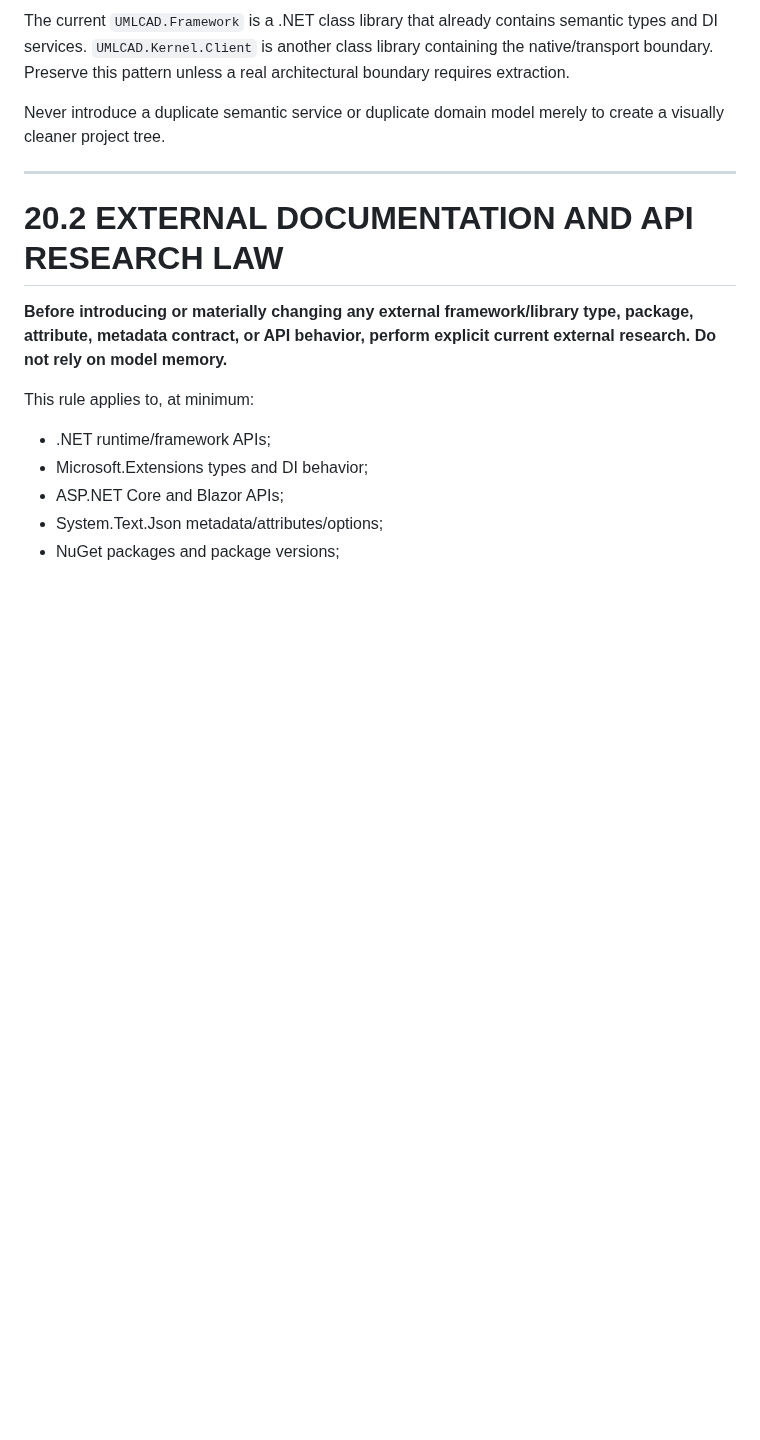
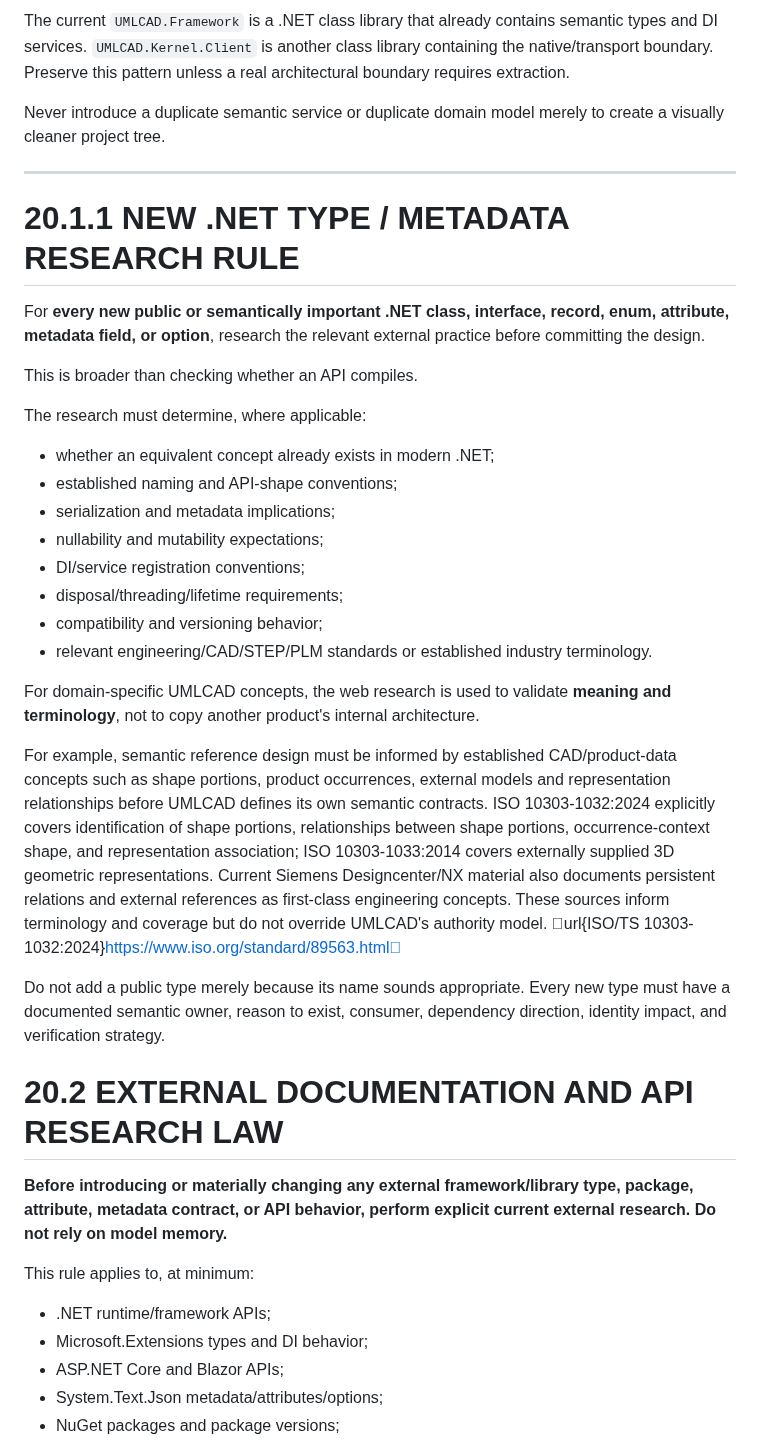
Before and after one commit to shennagyp-netizen/UMLCAD.V.7, a Markdown page: docs/UMLCAD_V7_MAIN_BRANCH_DEVELOPMENT_PROMPT.md, the part around the change. Rendered like a GitHub page; blank space fills up the shorter version.

Commit message:
docs: require research for new .NET types and metadata

```diff
--- a/docs/UMLCAD_V7_MAIN_BRANCH_DEVELOPMENT_PROMPT.md
+++ b/docs/UMLCAD_V7_MAIN_BRANCH_DEVELOPMENT_PROMPT.md
@@ -835,6 +835,29 @@ Never introduce a duplicate semantic service or duplicate domain model merely to
 
 ---
 
+# 20.1.1 NEW .NET TYPE / METADATA RESEARCH RULE
+
+For **every new public or semantically important .NET class, interface, record, enum, attribute, metadata field, or option**, research the relevant external practice before committing the design.
+
+This is broader than checking whether an API compiles.
+
+The research must determine, where applicable:
+
+- whether an equivalent concept already exists in modern .NET;
+- established naming and API-shape conventions;
+- serialization and metadata implications;
+- nullability and mutability expectations;
+- DI/service registration conventions;
+- disposal/threading/lifetime requirements;
+- compatibility and versioning behavior;
+- relevant engineering/CAD/STEP/PLM standards or established industry terminology.
+
+For domain-specific UMLCAD concepts, the web research is used to validate **meaning and terminology**, not to copy another product's internal architecture.
+
+For example, semantic reference design must be informed by established CAD/product-data concepts such as shape portions, product occurrences, external models and representation relationships before UMLCAD defines its own semantic contracts. ISO 10303-1032:2024 explicitly covers identification of shape portions, relationships between shape portions, occurrence-context shape, and representation association; ISO 10303-1033:2014 covers externally supplied 3D geometric representations. Current Siemens Designcenter/NX material also documents persistent relations and external references as first-class engineering concepts. These sources inform terminology and coverage but do not override UMLCAD's authority model. url{ISO/TS 10303-1032:2024}https://www.iso.org/standard/89563.html
+
+Do not add a public type merely because its name sounds appropriate. Every new type must have a documented semantic owner, reason to exist, consumer, dependency direction, identity impact, and verification strategy.
+
 # 20.2 EXTERNAL DOCUMENTATION AND API RESEARCH LAW
 
 **Before introducing or materially changing any external framework/library type, package, attribute, metadata contract, or API behavior, perform explicit current external research. Do not rely on model memory.**
```
